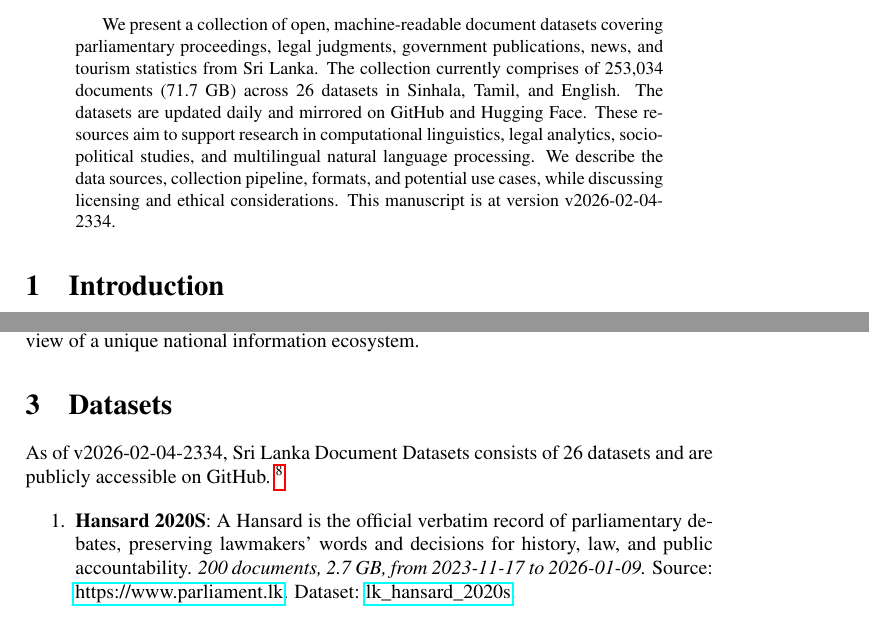
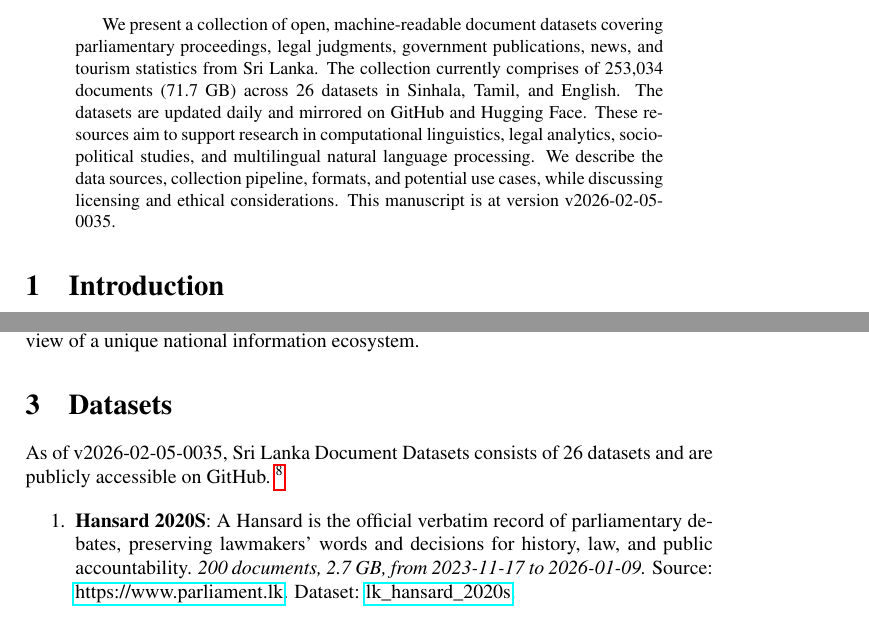
Before and after one commit to nuuuwan/lk_datasets, a LaTeX paper (latex/lk_datasets.tex): two parts of pages 1 and 2 of 7, joined at a grey line, cut so that both start at the same text. Compiled offline with pdfLaTeX; a LaTeX package or settings file that is missing is left out.

Commit message:
🤖 [build.yml] 2026-02-04-1905

```diff
--- a/latex/lk_datasets.tex
+++ b/latex/lk_datasets.tex
@@ -16,7 +16,7 @@
 \normalsize%
 \maketitle%
 \begin{abstract}%
-We present a collection of open, machine-readable document datasets covering parliamentary proceedings, legal judgments, government publications, news, and tourism statistics from Sri Lanka. The collection currently comprises of  253,034  documents (71.7 GB) across 26  datasets in Sinhala, Tamil, and English. The datasets are updated daily and mirrored on GitHub and Hugging Face. These resources aim to support research in computational linguistics, legal analytics, socio-political studies, and multilingual natural language processing. We describe the data sources, collection pipeline, formats, and potential use cases, while discussing licensing and ethical considerations. This manuscript is at version v2026-02-04-2334.%
+We present a collection of open, machine-readable document datasets covering parliamentary proceedings, legal judgments, government publications, news, and tourism statistics from Sri Lanka. The collection currently comprises of  253,034  documents (71.7 GB) across 26  datasets in Sinhala, Tamil, and English. The datasets are updated daily and mirrored on GitHub and Hugging Face. These resources aim to support research in computational linguistics, legal analytics, socio-political studies, and multilingual natural language processing. We describe the data sources, collection pipeline, formats, and potential use cases, while discussing licensing and ethical considerations. This manuscript is at version v2026-02-05-0035.%
 
 %
 \end{abstract}%
@@ -86,7 +86,7 @@ The Sri Lanka Document Datasets aim to fill this gap by aggregating diverse sour
 %
 \section{Datasets}%
 \label{sec:Datasets}%
-As of v2026-02-04-2334, Sri Lanka Document Datasets
+As of v2026-02-05-0035, Sri Lanka Document Datasets
   consists of 26 datasets
  and are publicly accessible on GitHub.%
 ~%
```
Also changed, not shown: README.md, latex/lk_datasets.pdf.
